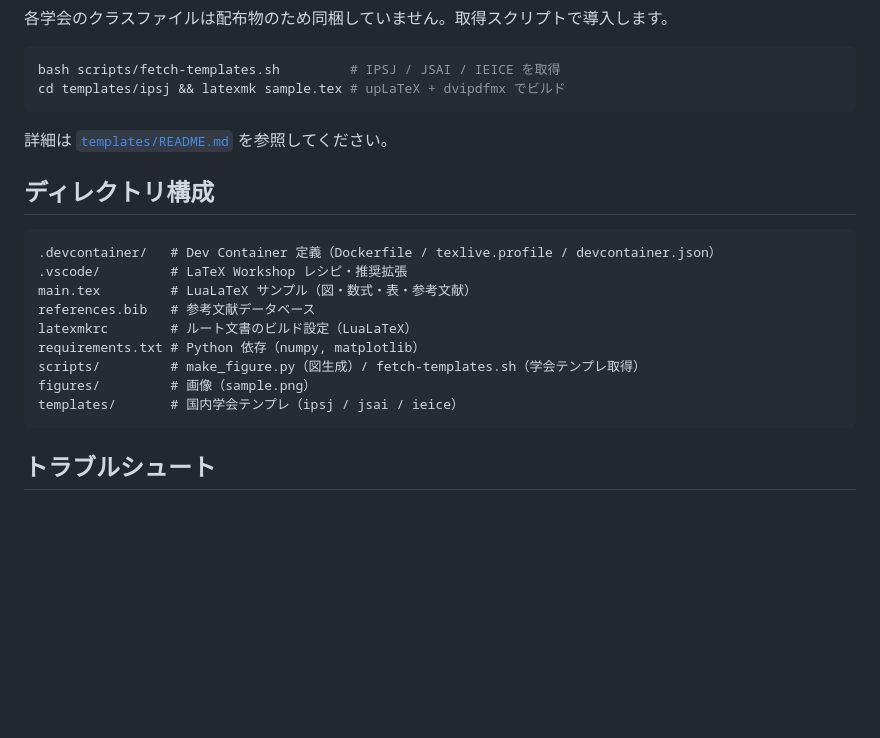
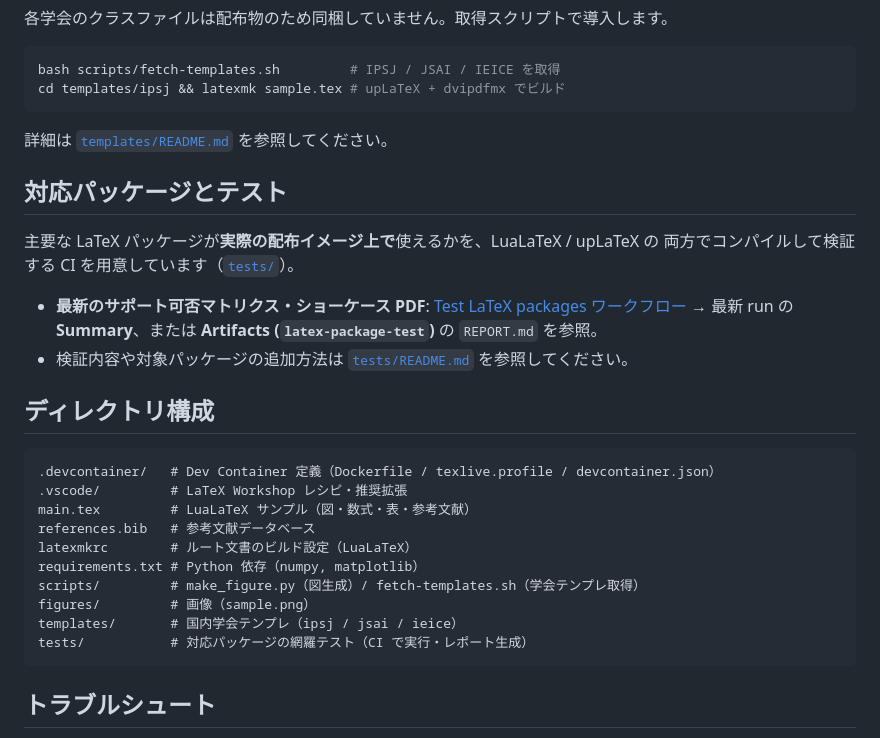
Before and after one commit to sotetsuk/latex-ja-template, a Markdown page: README.md, the part around the change. Drawn GitHub-style; blank space fills up the shorter version.

Commit message:
Link to latest CI report instead of committing a stale snapshot (#4)
The tracked tests/REPORT.md was a manual point-in-time snapshot that would go
stale. Replace it with a pointer to the always-fresh CI artifact, link the
top-level README to the Test LaTeX packages workflow, and note the report is
a CI-generated artifact (no fixed snapshot in the repo).

Co-authored-by: Claude Opus 4.8 (1M context) <noreply@anthropic.com>

````diff
--- a/README.md
+++ b/README.md
@@ -71,6 +71,16 @@ cd templates/ipsj && latexmk sample.tex # upLaTeX + dvipdfmx でビルド
 
 詳細は [`templates/README.md`](templates/README.md) を参照してください。
 
+## 対応パッケージとテスト
+
+主要な LaTeX パッケージが**実際の配布イメージ上で**使えるかを、LuaLaTeX / upLaTeX の
+両方でコンパイルして検証する CI を用意しています（[`tests/`](tests/)）。
+
+- **最新のサポート可否マトリクス・ショーケース PDF**:
+  [Test LaTeX packages ワークフロー](https://github.com/sotetsuk/latex-ja-template/actions/workflows/test-packages.yml)
+  → 最新 run の **Summary**、または **Artifacts (`latex-package-test`)** の `REPORT.md` を参照。
+- 検証内容や対象パッケージの追加方法は [`tests/README.md`](tests/README.md) を参照してください。
+
 ## ディレクトリ構成
 
 ```
@@ -83,6 +93,7 @@ requirements.txt # Python 依存（numpy, matplotlib）
 scripts/         # make_figure.py（図生成）/ fetch-templates.sh（学会テンプレ取得）
 figures/         # 画像（sample.png）
 templates/       # 国内学会テンプレ（ipsj / jsai / ieice）
+tests/           # 対応パッケージの網羅テスト（CI で実行・レポート生成）
 ```
 
 ## トラブルシュート
````
Also changed, not shown: 2 other files.
